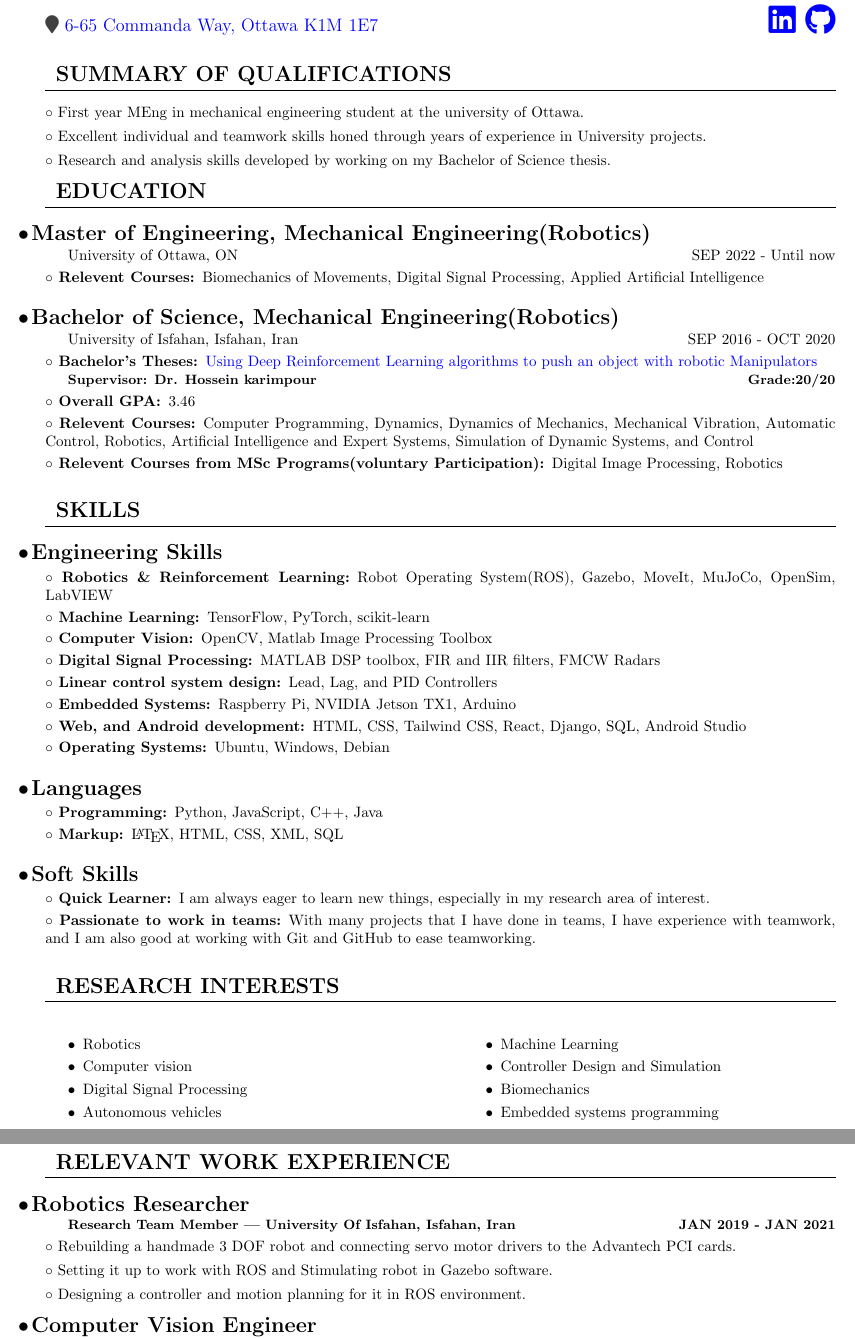
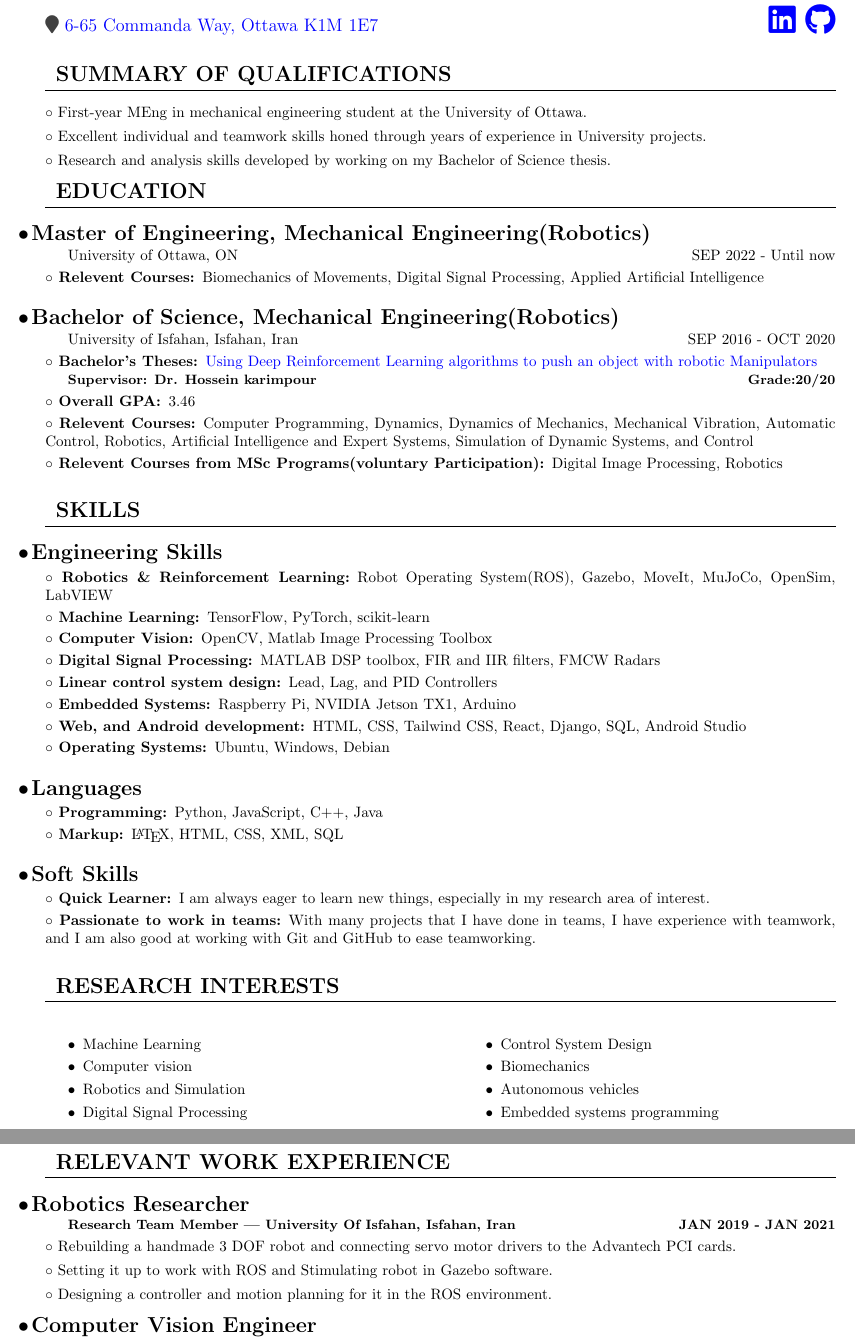
Before and after one commit to ake1999/Resume, a LaTeX CV (Resume.tex): two parts of pages 1 and 2 of 3, joined at a grey line, cut so that both start at the same text. Compiled offline with pdfLaTeX.

Commit message:
correcting few mistakes

```diff
--- a/Resume.tex
+++ b/Resume.tex
@@ -85,7 +85,7 @@
 
     \section{Summary of Qualifications}
 
-        \paragraph{First year MEng in mechanical engineering student at the university of Ottawa.}
+        \paragraph{First-year MEng in mechanical engineering student at the University of Ottawa.}
         \paragraph{Excellent individual and teamwork skills honed through years of experience in University projects.}
         \paragraph{Research and analysis skills developed by working on my Bachelor of Science thesis.}
     \section{Education}
@@ -155,13 +155,13 @@
         \begin{multicols}{2}[]
             \begin{itemize}
                 \itemsep0em
-                \item Robotics
+                \item Machine Learning
                 \item Computer vision
+                \item Robotics and Simulation
                 \item Digital Signal Processing
+                \item Control System Design
+                \item Biomechanics
                 \item Autonomous vehicles
-                \item Machine Learning
-                \item Controller Design and Simulation
-                \item Biomechanics
                 \item Embedded systems programming
             \end{itemize}
         \end{multicols}
@@ -174,7 +174,7 @@
 
         \paragraph{Rebuilding a handmade 3 DOF robot and connecting servo motor drivers to the Advantech PCI cards.}
         \paragraph{Setting it up to work with ROS and Stimulating robot in Gazebo software.}
-        \paragraph{Designing a controller and motion planning for it in ROS environment.}
+        \paragraph{Designing a controller and motion planning for it in the ROS environment.}
         \subsection{Computer Vision Engineer}
         {\bfseries\small Internship — Novinilya Company, Isfahan, Iran}
         \hfill
```
Also changed, not shown: Resume.pdf, 4 other files.
